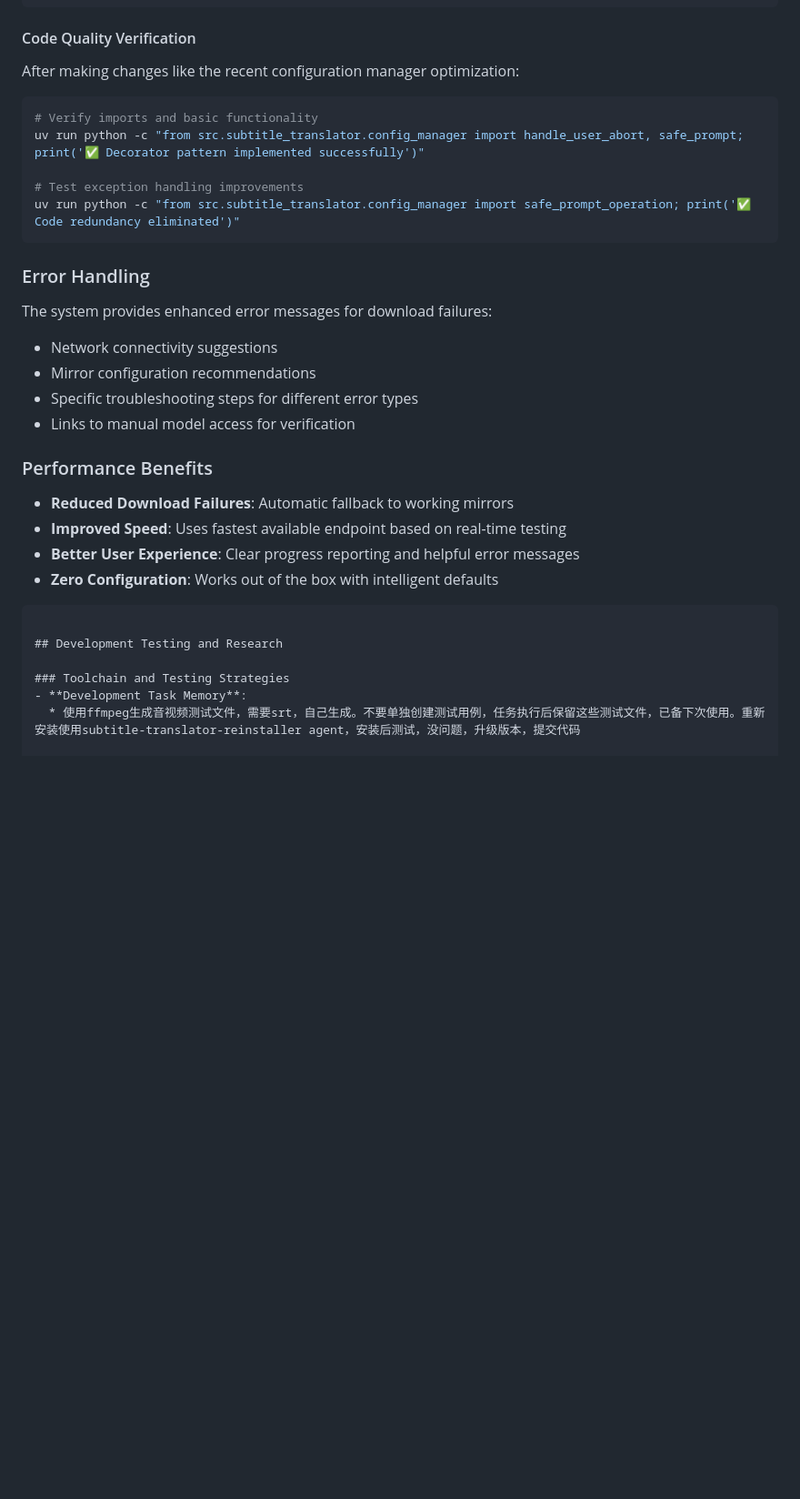
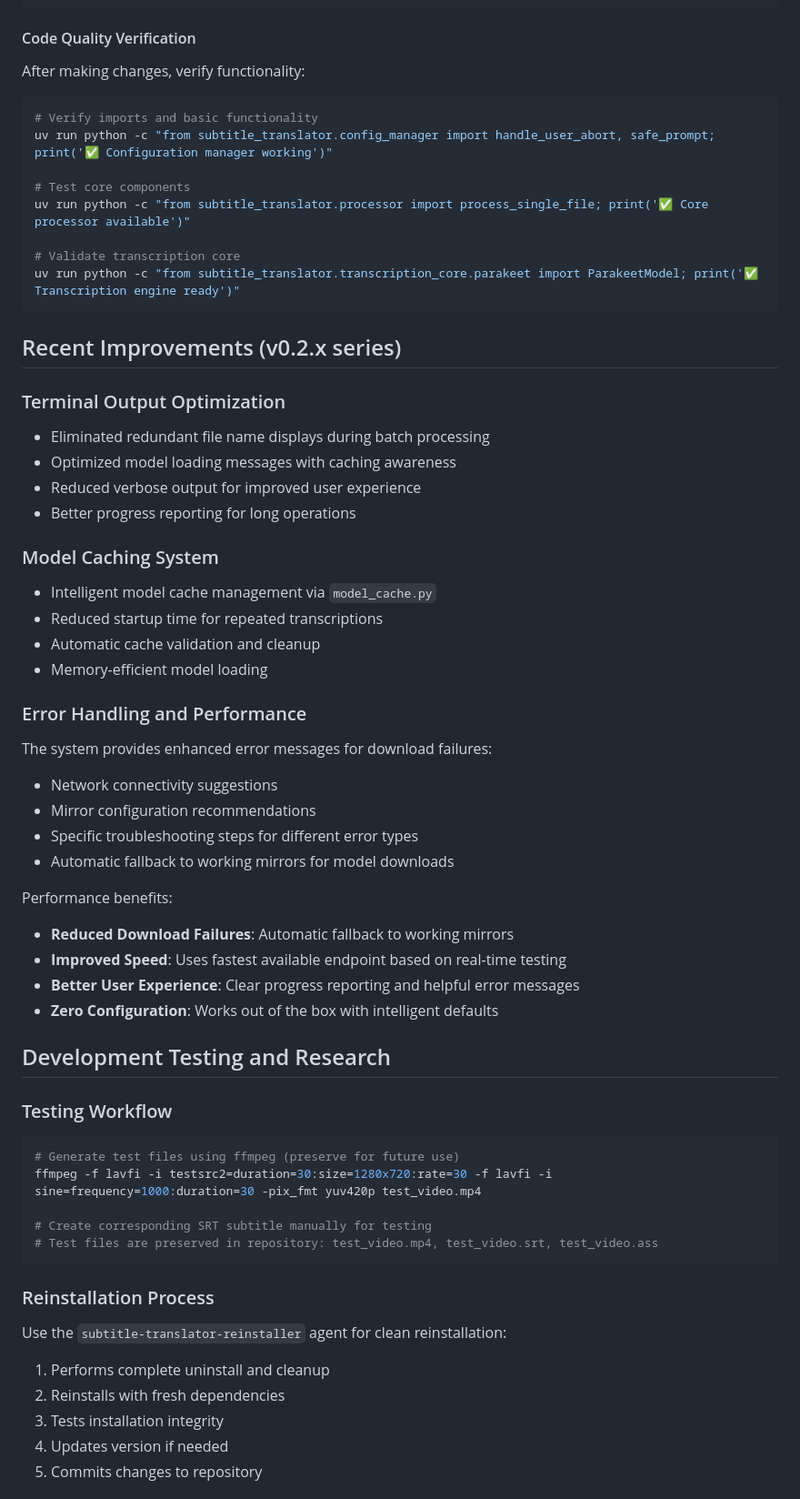
Before and after one commit to yangping4271/Subtitle-Translator, a Markdown page: CLAUDE.md, the part around one of its changes. Shown at 91% size. Drawn GitHub-style; blank space fills up the shorter version.

````diff
--- a/CLAUDE.md
+++ b/CLAUDE.md
@@ -172,34 +208,63 @@ uv run python -m subtitle_translator.transcription_core.cli --help
 ```
 
 #### Code Quality Verification
-After making changes like the recent configuration manager optimization:
+After making changes, verify functionality:
 
 ```bash
 # Verify imports and basic functionality
-uv run python -c "from src.subtitle_translator.config_manager import handle_user_abort, safe_prompt; print('✅ Decorator pattern implemented successfully')"
+uv run python -c "from subtitle_translator.config_manager import handle_user_abort, safe_prompt; print('✅ Configuration manager working')"
 
-# Test exception handling improvements
-uv run python -c "from src.subtitle_translator.config_manager import safe_prompt_operation; print('✅ Code redundancy eliminated')"
+# Test core components
+uv run python -c "from subtitle_translator.processor import process_single_file; print('✅ Core processor available')"
+
+# Validate transcription core
+uv run python -c "from subtitle_translator.transcription_core.parakeet import ParakeetModel; print('✅ Transcription engine ready')"
 ```
 
-### Error Handling
+## Recent Improvements (v0.2.x series)
+
+### Terminal Output Optimization
+- Eliminated redundant file name displays during batch processing
+- Optimized model loading messages with caching awareness
+- Reduced verbose output for improved user experience
+- Better progress reporting for long operations
+
+### Model Caching System
+- Intelligent model cache management via `model_cache.py`
+- Reduced startup time for repeated transcriptions
+- Automatic cache validation and cleanup
+- Memory-efficient model loading
+
+### Error Handling and Performance
 
 The system provides enhanced error messages for download failures:
 - Network connectivity suggestions
 - Mirror configuration recommendations
 - Specific troubleshooting steps for different error types
-- Links to manual model access for verification
+- Automatic fallback to working mirrors for model downloads
 
-### Performance Benefits
-
+Performance benefits:
 - **Reduced Download Failures**: Automatic fallback to working mirrors
 - **Improved Speed**: Uses fastest available endpoint based on real-time testing
 - **Better User Experience**: Clear progress reporting and helpful error messages
 - **Zero Configuration**: Works out of the box with intelligent defaults
-```
 
 ## Development Testing and Research
 
-### Toolchain and Testing Strategies
-- **Development Task Memory**:
-  * 使用ffmpeg生成音视频测试文件，需要srt，自己生成。不要单独创建测试用例，任务执行后保留这些测试文件，已备下次使用。重新安装使用subtitle-translator-reinstaller agent，安装后测试，没问题，升级版本，提交代码
+### Testing Workflow
+```bash
+# Generate test files using ffmpeg (preserve for future use)
+ffmpeg -f lavfi -i testsrc2=duration=30:size=1280x720:rate=30 -f lavfi -i sine=frequency=1000:duration=30 -pix_fmt yuv420p test_video.mp4
+
+# Create corresponding SRT subtitle manually for testing
+# Test files are preserved in repository: test_video.mp4, test_video.srt, test_video.ass
+```
+
+### Reinstallation Process
+Use the `subtitle-translator-reinstaller` agent for clean reinstallation:
+1. Performs complete uninstall and cleanup
+2. Reinstalls with fresh dependencies
+3. Tests installation integrity
+4. Updates version if needed
+5. Commits changes to repository
+
````
Also changed, not shown: other parts of CLAUDE.md (+56 -4 lines).
